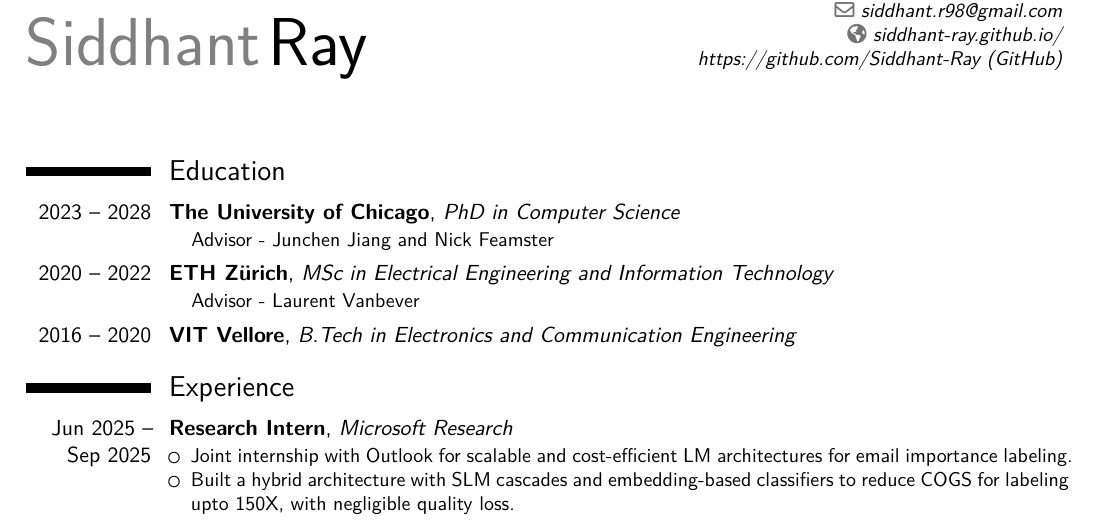
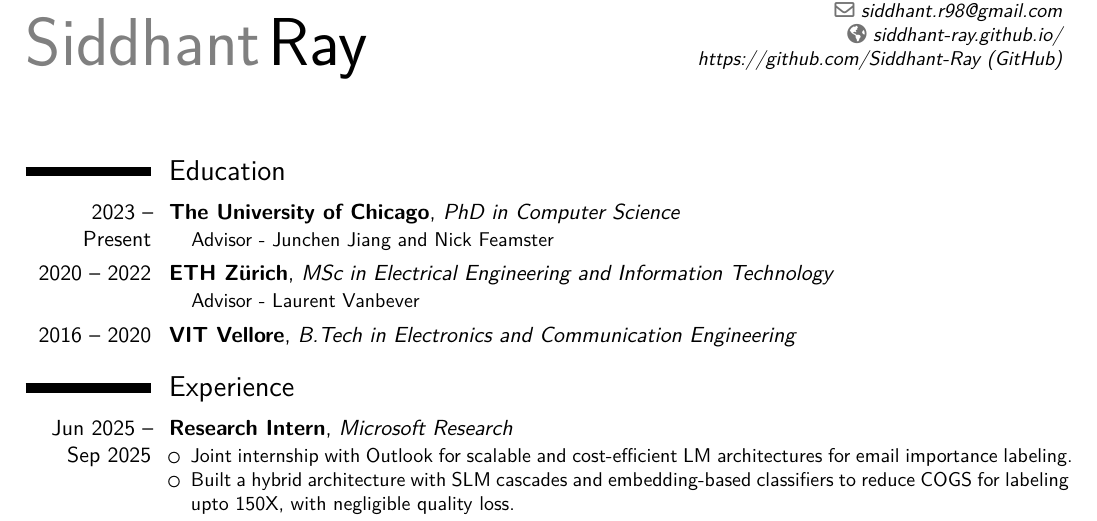
Before and after one commit to Siddhant-Ray/Curriculum-Vitae, a LaTeX CV (main.tex, which reads sections/education.tex): part of page 1 of 2, cut so that both start at the same text. Compiled offline with XeLaTeX.

Commit message:
small update
Signed-off-by: Siddhant Ray <siddhant.r98@gmail.com>

```diff
--- a/sections/education.tex
+++ b/sections/education.tex
@@ -4,7 +4,7 @@
 
 %\begin{itemize}
 
-{\cventry{2023 -- 2028}{The University of Chicago}{PhD in Computer Science}{}{}{ $\>$ $\>$ Advisor - Junchen Jiang and Nick Feamster}}
+{\cventry{2023 -- Present}{The University of Chicago}{PhD in Computer Science}{}{}{ $\>$ $\>$ Advisor - Junchen Jiang and Nick Feamster}}
 % - GPA -- /4
 {\cventry{2020 -- 2022}{ETH Zürich}{MSc in Electrical Engineering and Information Technology}{}{}{ $\>$ $\>$ Advisor - Laurent Vanbever}}
 % - GPA -- /6
```
